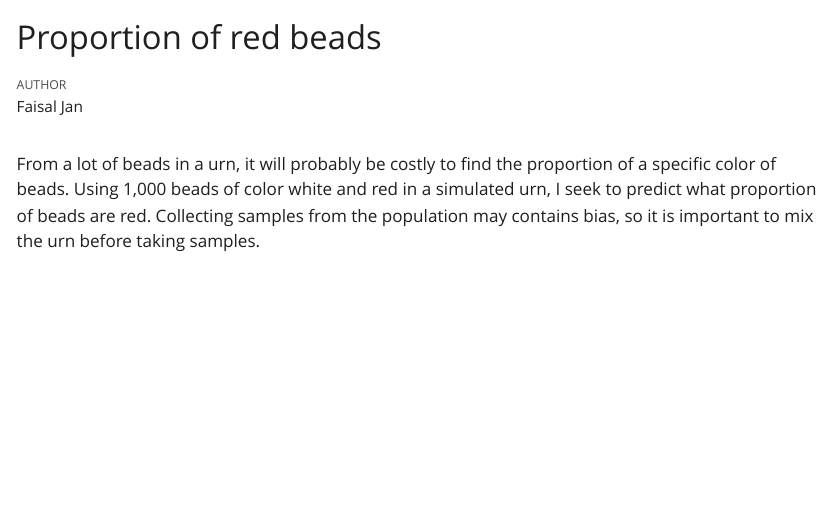
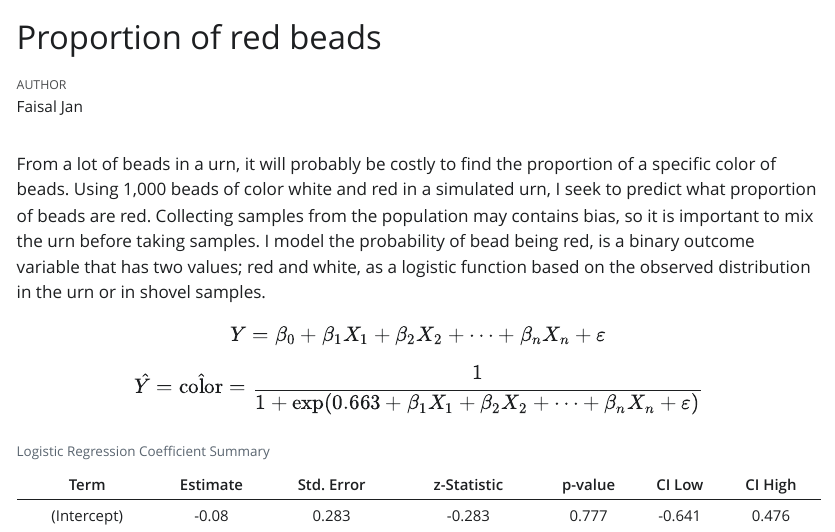
Before and after one commit to FaisaljanBaloch/urn_beads, a Quarto document (urn_simulation.qmd): the page in a window 1100 px wide, from its top. The pictures show the output file urn_simulation.html that the author committed with the source, opened offline; Quarto's library style sheets are replaced by a plain one without menus.

Commit message:
Update summary paragraph

````diff
--- a/urn_simulation.qmd
+++ b/urn_simulation.qmd
@@ -12,3 +15,48 @@ library(tidyverse)
 ```
 
-From a lot of beads in a urn, it will probably be costly to find the proportion of a specific color of beads. Using 1,000 beads of color white and red in a simulated urn, I seek to predict what proportion of beads are red. Collecting samples from the population may contains bias, so it is important to mix the urn before taking samples.
+From a lot of beads in a urn, it will probably be costly to find the proportion of a specific color of beads. Using 1,000 beads of color white and red in a simulated urn, I seek to predict what proportion of beads are red. Collecting samples from the population may contains bias, so it is important to mix the urn before taking samples. I model the probability of bead being red, is a binary outcome variable that has two values; red and white, as a logistic function based on the observed distribution in the urn or in shovel samples.
+
+$$
+Y = \beta_0 + \beta_1 X_1 + \beta_2 X_2 + \cdots + \beta_n X_n + \varepsilon
+$$
+
+$$
+\hat{Y} = \hat{\text{color}} = \frac{1}{1 + \exp\left(0.663 + \beta_1 X_1 + \beta_2 X_2 + \cdots + \beta_n X_n + \varepsilon\right)}
+$$
+
+```{r}
+#| cache: true
+
+urn <- tibble(color = c(rep("red", 400), rep("white", 600))) |>
+  mutate(color = as.factor(color))
+
+shovel <- slice_sample(urn, n = 50)
+
+fit_color <- logistic_reg(engine = "glm") |> fit(color ~ 1, data = shovel)
+```
+
+```{r}
+fit_color |> tidy(conf.int = TRUE) |>
+  mutate(
+    estimate = round(estimate, 3),
+    std.error = round(std.error, 3),
+    statistic = round(statistic, 3),
+    p.value = round(p.value, 3),
+    conf.low = round(conf.low, 3),
+    conf.high = round(conf.high, 3)
+  ) |>
+  select(
+    Term = term,
+    Estimate = estimate,
+    `Std. Error` = std.error,
+    `z-Statistic` = statistic,
+    `p-value` = p.value,
+    `CI Low` = conf.low,
+    `CI High` = conf.high
+  ) |>
+  kable(
+    caption = "Logistic Regression Coefficient Summary",
+    digits = 3,
+    align = "c"
+  )
+```
````
Also changed, not shown: urn_simulation.html, urn_simulation.qmd (3 more changed lines), 1 other file.
